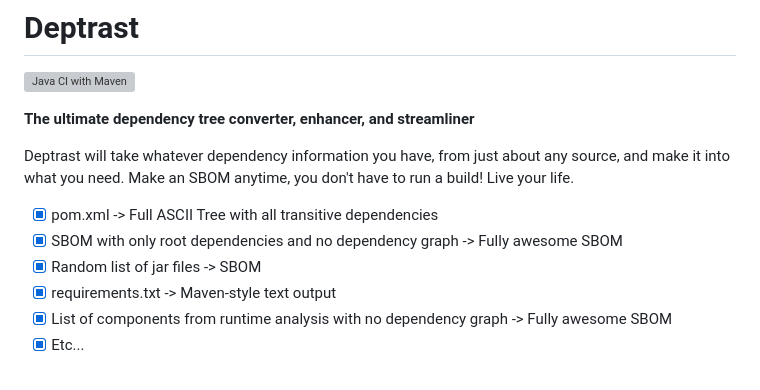
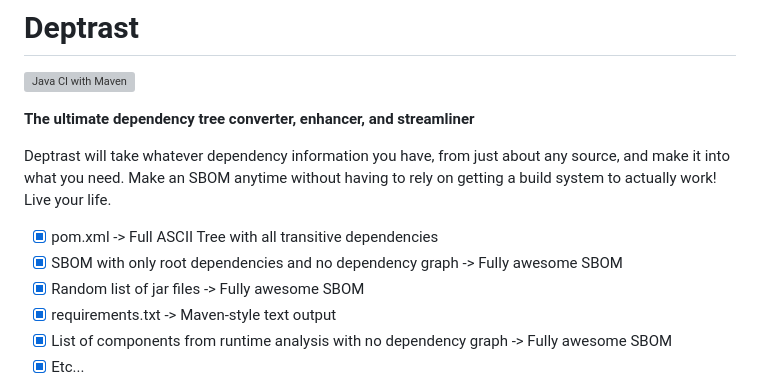
Before and after one commit to planetlevel/deptrast, a Markdown page: README.md, the part around the change. Rendered like a GitHub page; grey boxes are pictures that could not be loaded.

Commit message:
Clarify SBOM generation process in README
Updated README to clarify SBOM generation without build dependency.

```diff
--- a/README.md
+++ b/README.md
@@ -4,11 +4,11 @@
 
 **The ultimate dependency tree converter, enhancer, and streamliner**
 
-Deptrast will take whatever dependency information you have, from just about any source, and make it into what you need.  Make an SBOM anytime, you don't have to run a build!  Live your life.
+Deptrast will take whatever dependency information you have, from just about any source, and make it into what you need.  Make an SBOM anytime without having to rely on getting a build system to actually work!  Live your life.
 
 - [x] pom.xml -> Full ASCII Tree with all transitive dependencies
 - [x] SBOM with only root dependencies and no dependency graph -> Fully awesome SBOM
-- [x] Random list of jar files -> SBOM
+- [x] Random list of jar files -> Fully awesome SBOM
 - [x] requirements.txt -> Maven-style text output
 - [x] List of components from runtime analysis with no dependency graph -> Fully awesome SBOM
 - [x] Etc...
```
